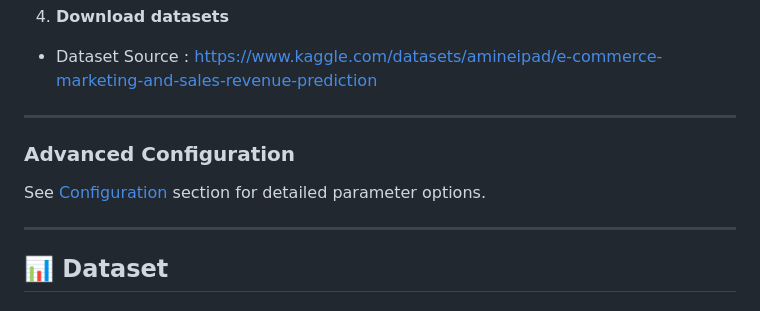
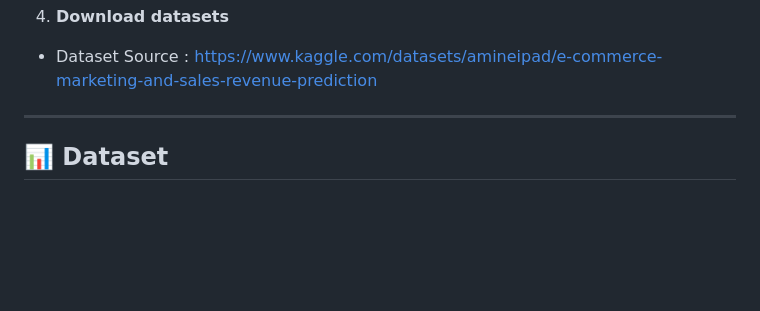
Before and after one commit to Yashuu05/SalesRevenuePrediction, a Markdown page: Readme.md, the part around the change. GitHub-like rendering; blank space fills up the shorter version.

Commit message:
Remove Advanced Configuration section from Readme
Removed the Advanced Configuration section from the Readme.

```diff
--- a/Readme.md
+++ b/Readme.md
@@ -88,12 +88,6 @@ achieve minimum error. E-commerce companies spend $X and has diverse expenditure
 
 4. **Download datasets**
 - Dataset Source : https://www.kaggle.com/datasets/amineipad/e-commerce-marketing-and-sales-revenue-prediction
-
----
-
-### Advanced Configuration
-
-See [Configuration](#configuration) section for detailed parameter options.
 
 ---
 
```
